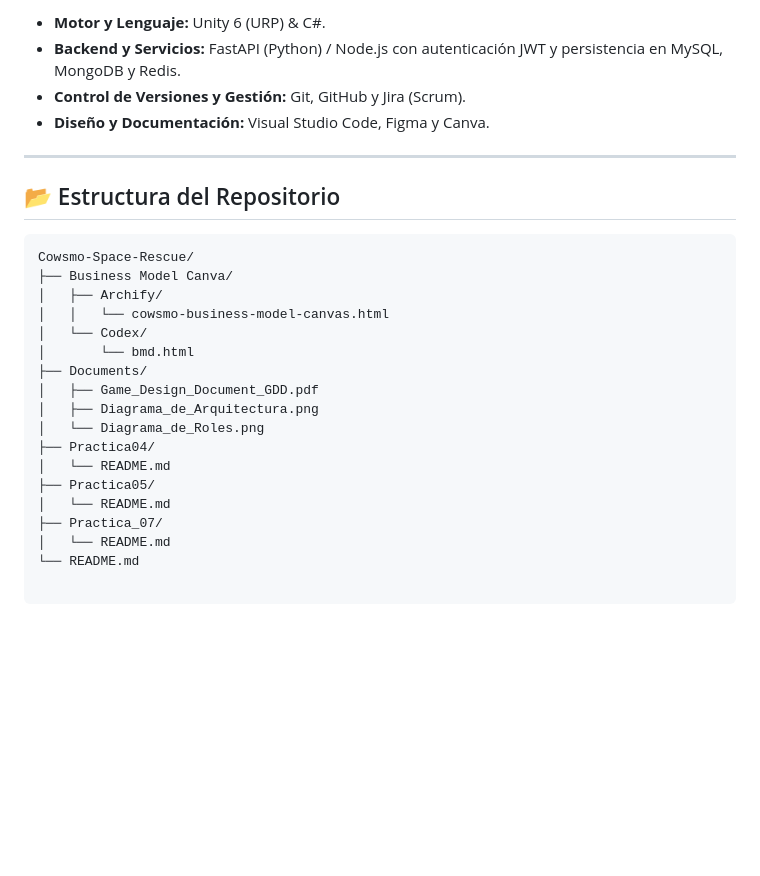
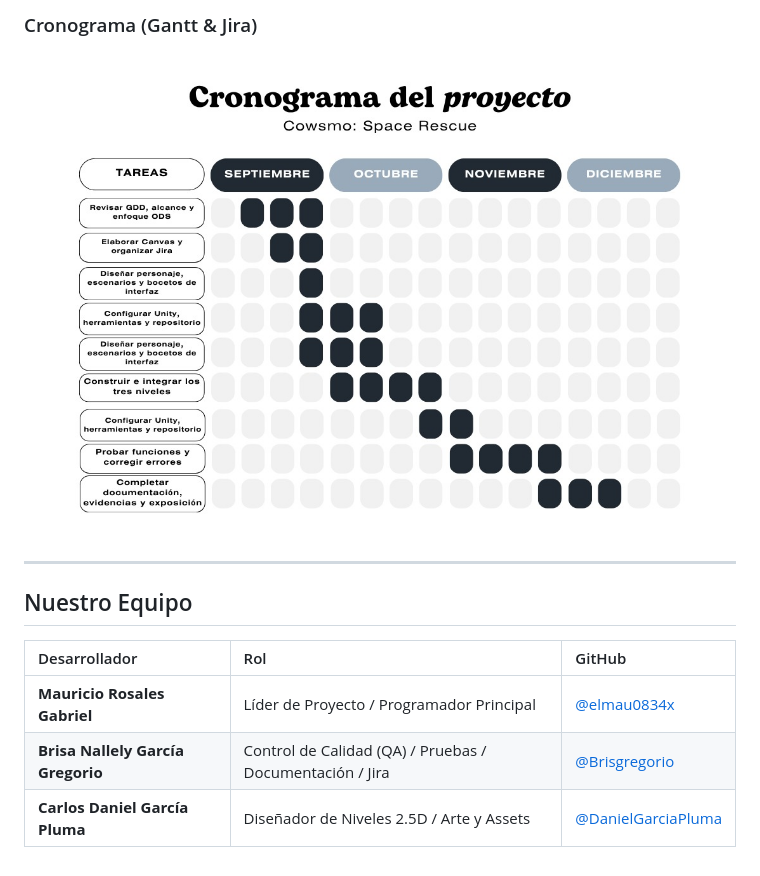
Before and after one commit to elmau0834x/Proyecto-Integrador-Cowsmo-Space-Rescue, a Markdown page: README.md, the part around one of its changes. GitHub-like rendering; blank space fills up the shorter version.

````diff
--- a/README.md
+++ b/README.md
@@ -102,29 +124,16 @@ El videojuego integra de forma directa los Objetivos de Desarrollo Sostenible de
 </p>
 
-* **Motor y Lenguaje:** Unity 6 (URP) & C#.
-* **Backend y Servicios:** FastAPI (Python) / Node.js con autenticación JWT y persistencia en MySQL, MongoDB y Redis.
-* **Control de Versiones y Gestión:** Git, GitHub y Jira (Scrum).
-* **Diseño y Documentación:** Visual Studio Code, Figma y Canva.
+### Cronograma (Gantt & Jira)
+<p align="center">
+  <img src="./src/img/gantt.jpeg" alt="Cronograma Gantt Cowsmo Space Rescue" width="650"/>
+</p>
 
 ---
 
-## 📂 Estructura del Repositorio
+## Nuestro Equipo
 
-```text
-Cowsmo-Space-Rescue/
-├── Business Model Canva/
-│   ├── Archify/
-│   │   └── cowsmo-business-model-canvas.html
-│   └── Codex/
-│       └── bmd.html
-├── Documents/
-│   ├── Game_Design_Document_GDD.pdf
-│   ├── Diagrama_de_Arquitectura.png
-│   └── Diagrama_de_Roles.png
-├── Practica04/
-│   └── README.md
-├── Practica05/
-│   └── README.md
-├── Practica_07/
-│   └── README.md
-└── README.md
+| Desarrollador | Rol | GitHub |
+| :--- | :--- | :--- |
+| **Mauricio Rosales Gabriel** | Líder de Proyecto / Programador Principal | [@elmau0834x](https://github.com/elmau0834x) |
+| **Brisa Nallely García Gregorio** | Control de Calidad (QA) / Pruebas / Documentación / Jira | [@Brisgregorio](https://github.com/Brisgregorio) |
+| **Carlos Daniel García Pluma** | Diseñador de Niveles 2.5D / Arte y Assets | [@DanielGarciaPluma](https://github.com/DanielGarciaPluma) |
````
Also changed, not shown: other parts of README.md (+90 -68 lines).
